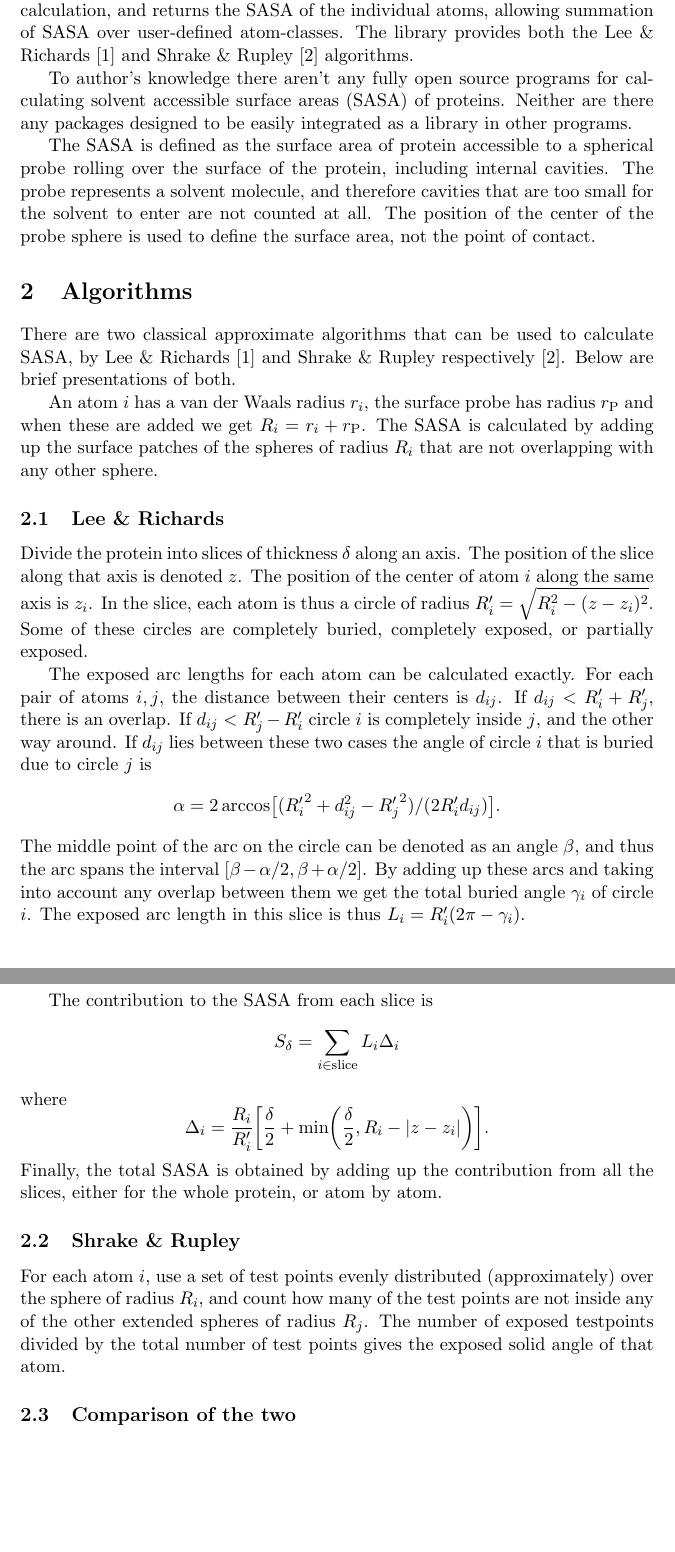
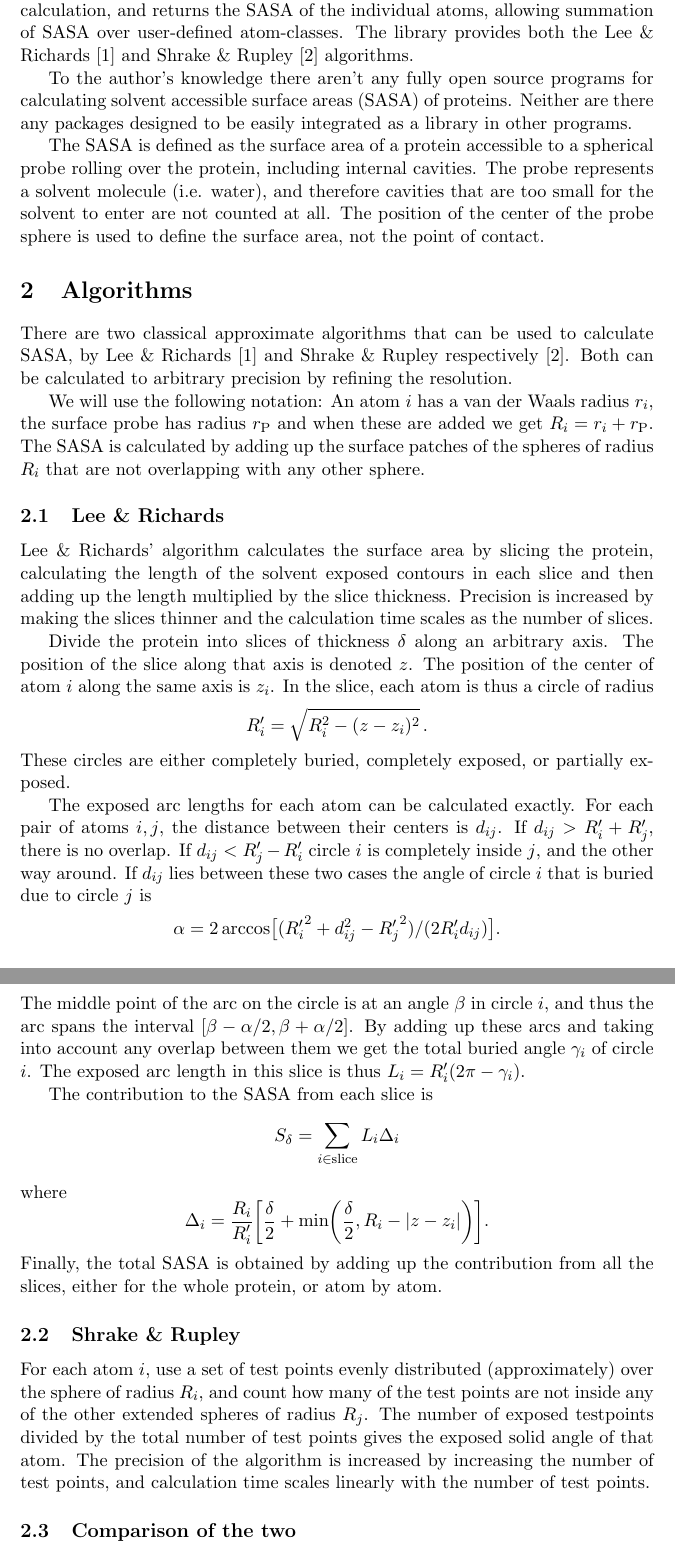
Before and after one commit to mittinatten/freesasa, a LaTeX document (doc/manual.tex): two parts of pages 2 and 3 of 8, joined at a grey line, cut so that both start at the same text, the shorter picture padded with empty space. Compiled offline with pdfLaTeX.

Commit message:
minor corrections and clarifications in the manual

```diff
--- a/doc/manual.tex
+++ b/doc/manual.tex
@@ -34,14 +34,14 @@ individual atoms, allowing summation of SASA over user-defined
 atom-classes. The library provides both the Lee \& Richards
 \cite{LnR} and Shrake \& Rupley \cite{SnR} algorithms.
 
-To author's knowledge there aren't any fully open source programs for
+To the author's knowledge there aren't any fully open source programs for
 calculating solvent accessible surface areas (SASA) of
 proteins. Neither are there any packages designed to be easily
 integrated as a library in other programs.
 
-The SASA is defined as the surface area of protein accessible to a
-spherical probe rolling over the surface of the protein, including
-internal cavities. The probe represents a solvent molecule, and
+The SASA is defined as the surface area of a protein accessible to a
+spherical probe rolling over the protein, including internal
+cavities. The probe represents a solvent molecule (i.e. water), and
 therefore cavities that are too small for the solvent to enter are not
 counted at all. The position of the center of the probe sphere is used
 to define the surface area, not the point of contact.
@@ -50,32 +50,39 @@ to define the surface area, not the point of contact.
 
 There are two classical approximate algorithms that can be used to
 calculate SASA, by Lee \& Richards \cite{LnR} and Shrake \& Rupley
-respectively \cite{SnR}. Below are brief presentations of both.
+respectively \cite{SnR}. Both can be calculated to arbitrary precision
+by refining the resolution.
 
-An atom $i$ has a van der Waals radius $r_i$, the surface probe has
-radius $r_\text{P}$ and when these are added we get $R_i = r_i +
-r_\text{P}$. The SASA is calculated by adding up the surface patches
-of the spheres of radius $R_i$ that are not overlapping with any other
-sphere.
+We will use the following notation: An atom $i$ has a van der Waals
+radius $r_i$, the surface probe has radius $r_\text{P}$ and when these
+are added we get $R_i = r_i + r_\text{P}$. The SASA is calculated by
+adding up the surface patches of the spheres of radius $R_i$ that are
+not overlapping with any other sphere.
 
 \subsection{Lee \& Richards}
 
+Lee \& Richards' algorithm calculates the surface area by slicing the
+protein, calculating the length of the solvent exposed contours in
+each slice and then adding up the length multiplied by the slice
+thickness. Precision is increased by making the slices thinner and the
+calculation time scales as the number of slices.
+
 Divide the protein into slices of thickness $\delta$ along an
-axis. The position of the slice along that axis is denoted $z$. The
-position of the center of atom $i$ along the same axis is $z_i$. In
-the slice, each atom is thus a circle of radius $R_i^\prime =
-\sqrt{R_i^2-(z-z_i)^2}$. Some of these circles are completely buried,
+arbitrary axis. The position of the slice along that axis is denoted
+$z$. The position of the center of atom $i$ along the same axis is
+$z_i$. In the slice, each atom is thus a circle of radius $$R_i^\prime
+= \sqrt{R_i^2-(z-z_i)^2}\,.$$ These circles are either completely buried,
 completely exposed, or partially exposed.
 
 The exposed arc lengths for each atom can be calculated exactly. For
 each pair of atoms $i,j$, the distance between their centers is
-$d_{ij}$. If $d_{ij} < R_i^\prime + R_j^\prime$, there is an
+$d_{ij}$. If $d_{ij} > R_i^\prime + R_j^\prime$, there is no
 overlap. If $d_{ij} < R_j^\prime - R_i^\prime$ circle $i$ is
 completely inside $j$, and the other way around. If $d_{ij}$ lies
 between these two cases the angle of circle $i$ that is buried due to
 circle $j$ is $$\alpha = 2\arccos \bigl[({R_i^\prime}^2 + d_{ij}^2 -
   {R_{j}^\prime}^2)/(2R_i^\prime d_{ij})\bigr].$$ The middle point of
-the arc on the circle can be denoted as an angle $\beta$, and thus the
+the arc on the circle is at an angle $\beta$ in circle $i$, and thus the
 arc spans the interval $[\beta-\alpha/2,\beta+\alpha/2]$. By adding up
 these arcs and taking into account any overlap between them we get
 the total buried angle $\gamma_i$ of circle $i$. The exposed arc length in
@@ -97,7 +104,10 @@ For each atom $i$, use a set of test points evenly distributed
 (approximately) over the sphere of radius $R_i$, and count how many of
 the test points are not inside any of the other extended spheres of
 radius $R_j$. The number of exposed testpoints divided by the total
-number of test points gives the exposed solid angle of that atom.
+number of test points gives the exposed solid angle of that atom. The
+precision of the algorithm is increased by increasing the number of
+test points, and calculation time scales linearly with the number of
+test points.
 
 \subsection{Comparison of the two}
 
```
Also changed, not shown: doc/manual.tex (4 more changed lines).
